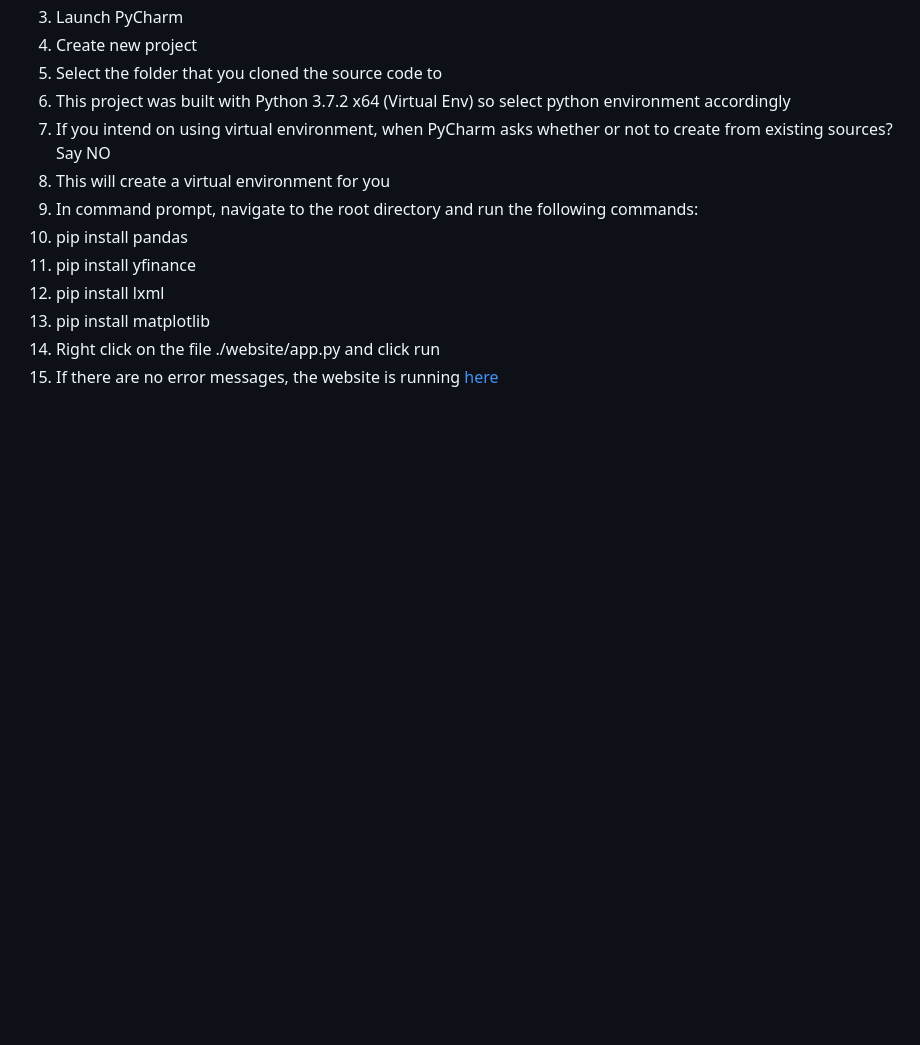
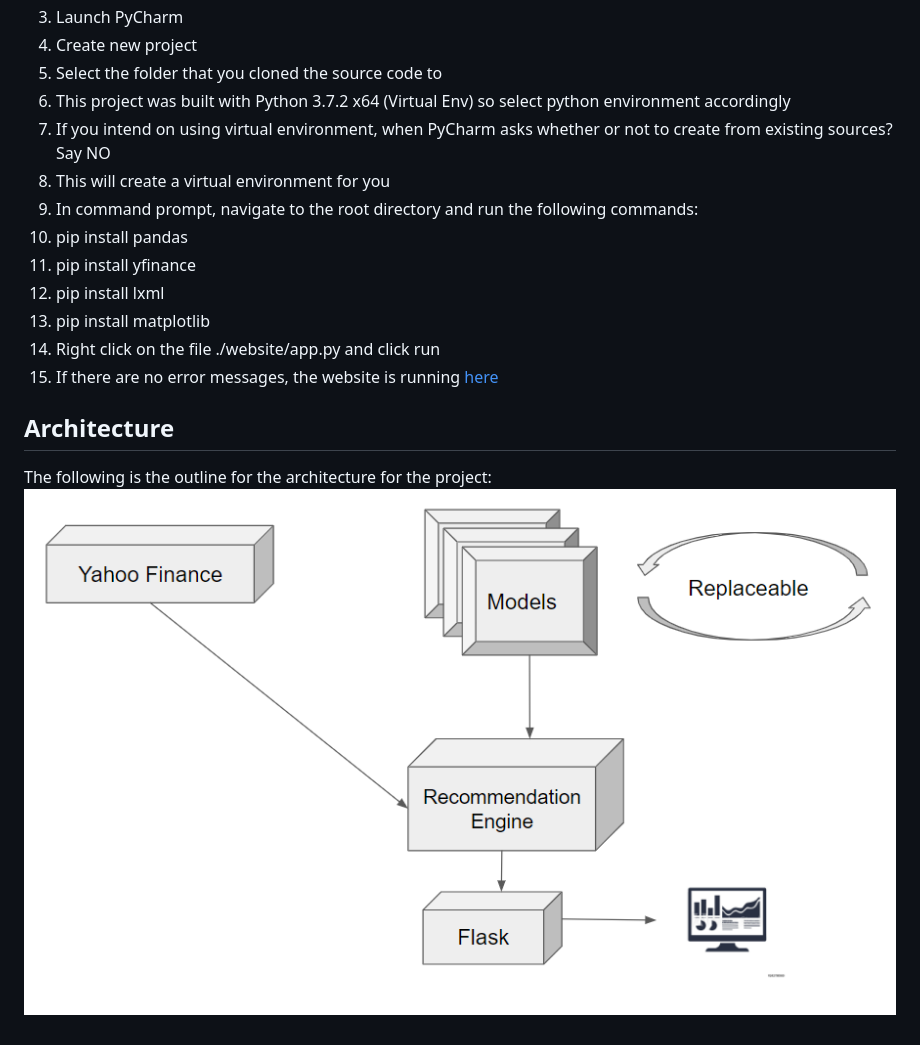
Before and after one commit to Ravi5ingh/stock-price-predictor, a Markdown page: README.md, the part around the change. GitHub-like rendering; pictures changed too: viz/architecture.png (added); blank space fills up the shorter version.

Commit message:
add architecture diagram

```diff
--- a/README.md
+++ b/README.md
@@ -20,3 +20,7 @@ This is a PyCharm project with a virtual python environment (the 'venv' folder i
     <li>Right click on the file ./website/app.py and click run</li>
     <li>If there are no error messages, the website is running <a href="http://localhost:3001">here</a></li>
 </ol>
+
+## Architecture
+The following is the outline for the architecture for the project:
+![](viz/architecture.png)
```
